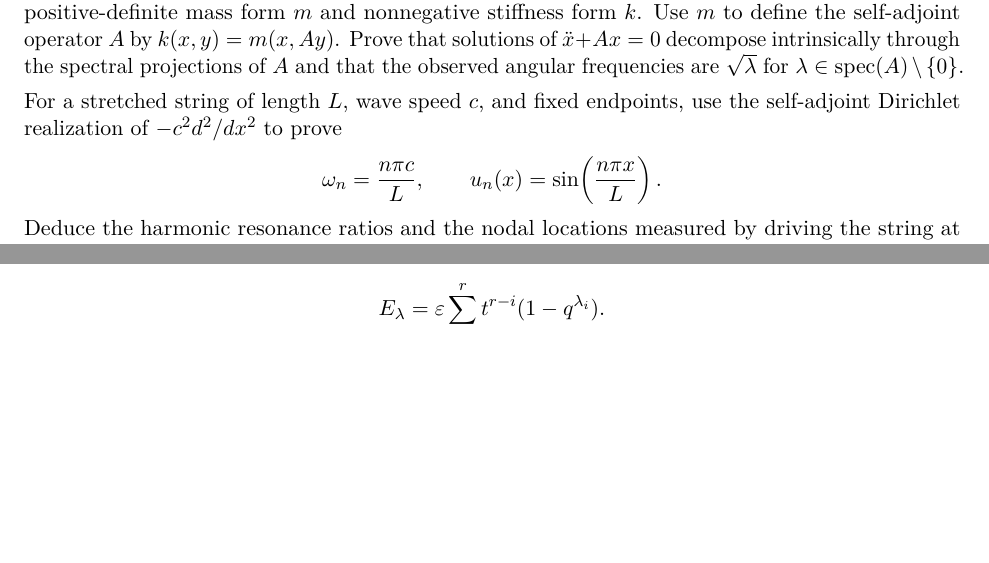
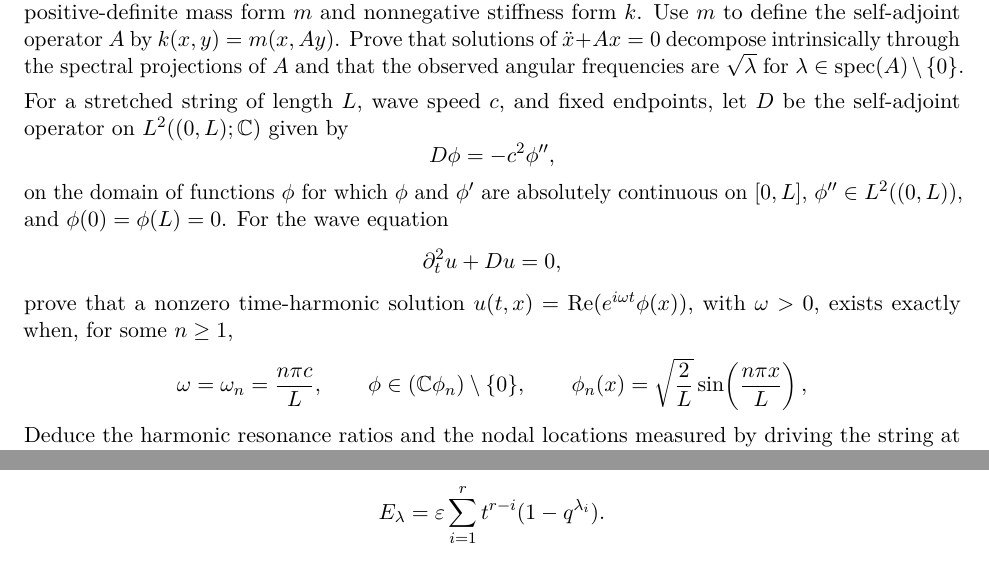
Before and after one commit to PaulGustafson/paulgustafson.github.io, a LaTeX document (A_Physical_Introduction_to_Higher_Mathematics.tex, which reads Emergent_Mathematics_Symmetry.tex): two parts of pages 8 and 69 of 72 before the commit and two parts of pages 8 and 70 of 72 after it, joined at a grey line, cut so that both start at the same text, the shorter picture padded with empty space. Compiled offline with pdfLaTeX.

Commit message:
Clarify string normal modes

```diff
--- a/Emergent_Mathematics_Symmetry.tex
+++ b/Emergent_Mathematics_Symmetry.tex
@@ -529,11 +529,25 @@ $A$ and that the observed angular frequencies are $\sqrt{\lambda}$ for
 $\lambda\in\spec(A)\setminus\{0\}$.
 
 For a stretched string of length $L$, wave speed $c$, and fixed endpoints,
-use the self-adjoint Dirichlet realization of $-c^2d^2/dx^2$ to prove
-\[
-\omega_n=\frac{n\pi c}{L},
-\qquad
-u_n(x)=\sin\!\left(\frac{n\pi x}{L}\right).
+let $D$ be the self-adjoint operator on $L^2((0,L);\C)$ given by
+\[
+D\phi=-c^2\phi'',
+\]
+on the domain of functions $\phi$ for which $\phi$ and $\phi'$ are
+absolutely continuous on $[0,L]$, $\phi''\in L^2((0,L))$, and
+$\phi(0)=\phi(L)=0$.  For the wave equation
+\[
+\partial_t^2u+Du=0,
+\]
+prove that a nonzero time-harmonic solution
+$u(t,x)=\operatorname{Re}(e^{i\omega t}\phi(x))$, with $\omega>0$,
+exists exactly when, for some $n\geq1$,
+\[
+\omega=\omega_n=\frac{n\pi c}{L},
+\qquad
+\phi\in(\C\phi_n)\setminus\{0\},
+\qquad
+\phi_n(x)=\sqrt{\frac2L}\sin\!\left(\frac{n\pi x}{L}\right),
 \]
 Deduce the harmonic resonance ratios and the nodal locations measured by
 driving the string at each $\omega_n$.
```
Also changed, not shown: A_Physical_Introduction_to_Higher_Mathematics.pdf.
